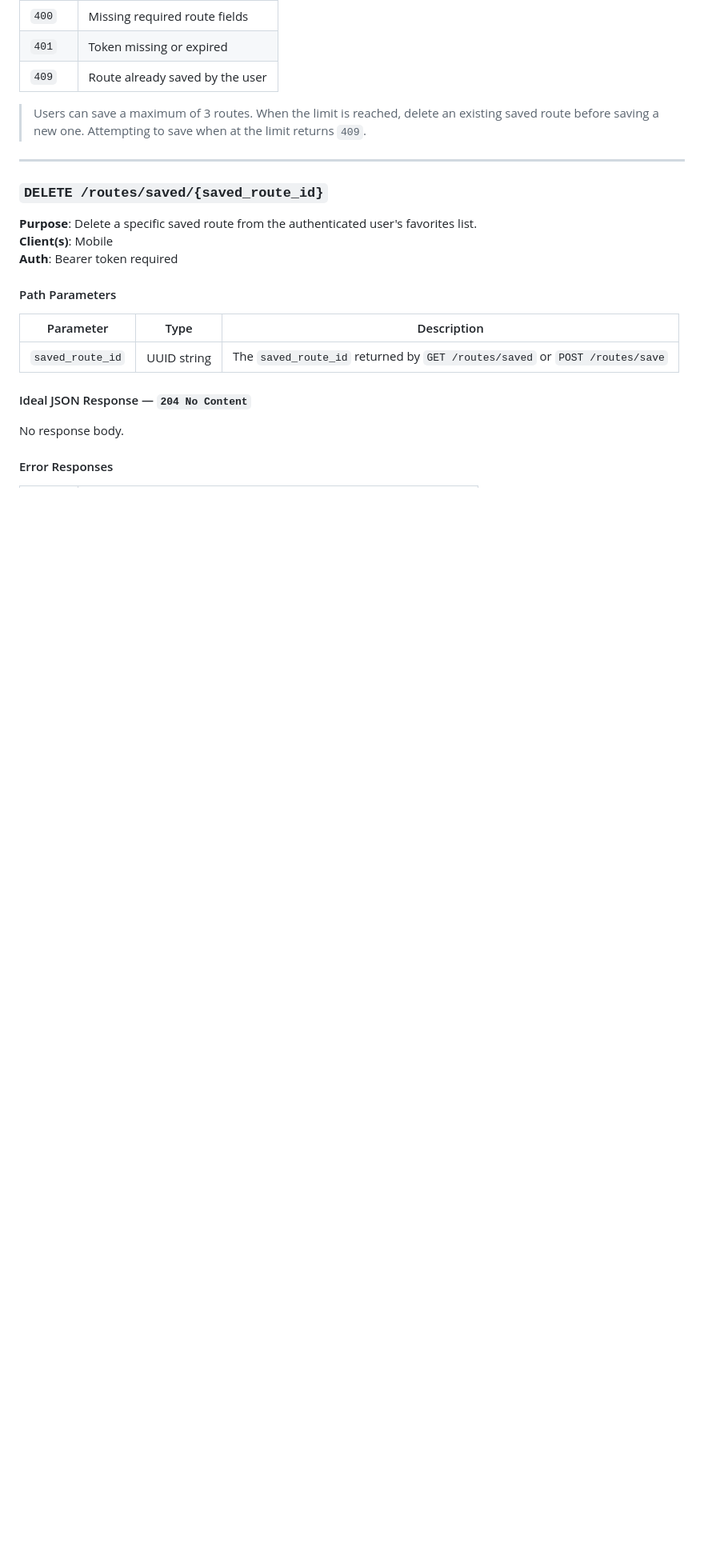
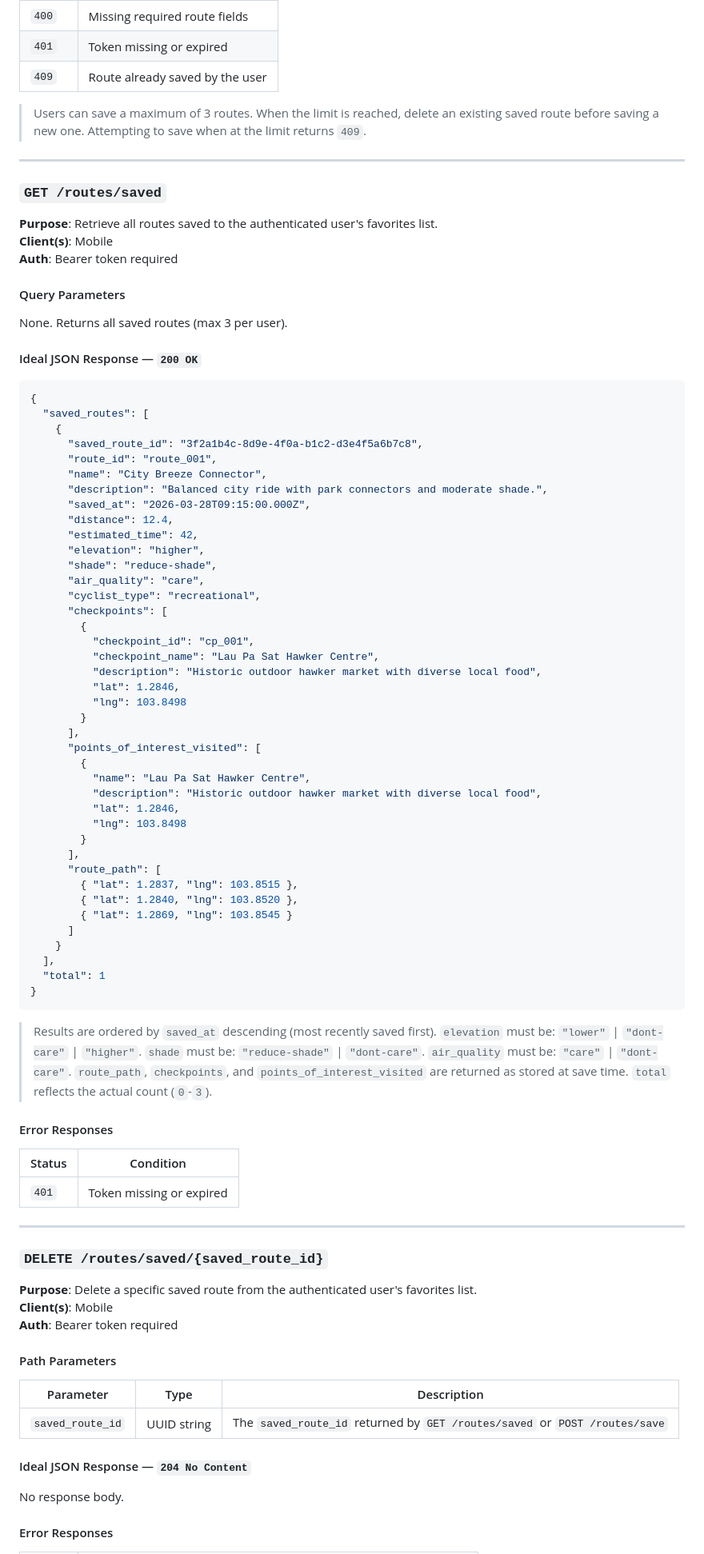
Before and after one commit to CS5224-G2/frontend, a Markdown page: API_Contract.md, the part around one of its changes. Shown at 80% size. Drawn GitHub-style; blank space fills up the shorter version.

Commit message:
Update API_Contract.md
add get request for all favorites in db

````diff
--- a/API_Contract.md
+++ b/API_Contract.md
@@ -823,6 +823,76 @@ Same shape as `GET /user/privacy`.
 
 ---
 
+### `GET /routes/saved`
+
+**Purpose**: Retrieve all routes saved to the authenticated user's favorites list.
+**Client(s)**: Mobile
+**Auth**: Bearer token required
+
+#### Query Parameters
+
+None. Returns all saved routes (max 3 per user).
+
+#### Ideal JSON Response — `200 OK`
+
+```json
+{
+  "saved_routes": [
+    {
+      "saved_route_id": "3f2a1b4c-8d9e-4f0a-b1c2-d3e4f5a6b7c8",
+      "route_id": "route_001",
+      "name": "City Breeze Connector",
+      "description": "Balanced city ride with park connectors and moderate shade.",
+      "saved_at": "2026-03-28T09:15:00.000Z",
+      "distance": 12.4,
+      "estimated_time": 42,
+      "elevation": "higher",
+      "shade": "reduce-shade",
+      "air_quality": "care",
+      "cyclist_type": "recreational",
+      "checkpoints": [
+        {
+          "checkpoint_id": "cp_001",
+          "checkpoint_name": "Lau Pa Sat Hawker Centre",
+          "description": "Historic outdoor hawker market with diverse local food",
+          "lat": 1.2846,
+          "lng": 103.8498
+        }
+      ],
+      "points_of_interest_visited": [
+        {
+          "name": "Lau Pa Sat Hawker Centre",
+          "description": "Historic outdoor hawker market with diverse local food",
+          "lat": 1.2846,
+          "lng": 103.8498
+        }
+      ],
+      "route_path": [
+        { "lat": 1.2837, "lng": 103.8515 },
+        { "lat": 1.2840, "lng": 103.8520 },
+        { "lat": 1.2869, "lng": 103.8545 }
+      ]
+    }
+  ],
+  "total": 1
+}
+```
+
+> Results are ordered by `saved_at` descending (most recently saved first).
+> `elevation` must be: `"lower"` | `"dont-care"` | `"higher"`.
+> `shade` must be: `"reduce-shade"` | `"dont-care"`.
+> `air_quality` must be: `"care"` | `"dont-care"`.
+> `route_path`, `checkpoints`, and `points_of_interest_visited` are returned as stored at save time.
+> `total` reflects the actual count (`0`-`3`).
+
+#### Error Responses
+
+| Status | Condition |
+|---|---|
+| `401` | Token missing or expired |
+
+---
+
 ### `DELETE /routes/saved/{saved_route_id}`
 
 **Purpose**: Delete a specific saved route from the authenticated user's favorites list.
````
Also changed, not shown: other parts of API_Contract.md (+2 -1 lines).
